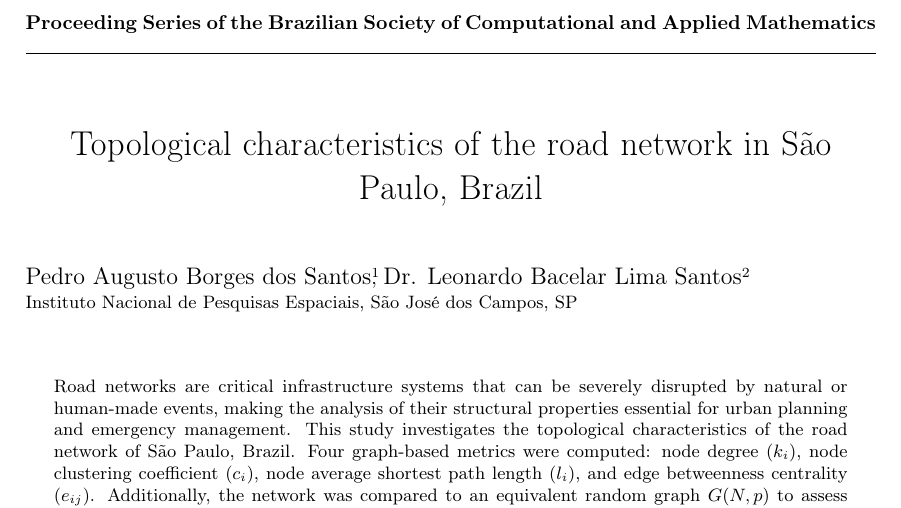
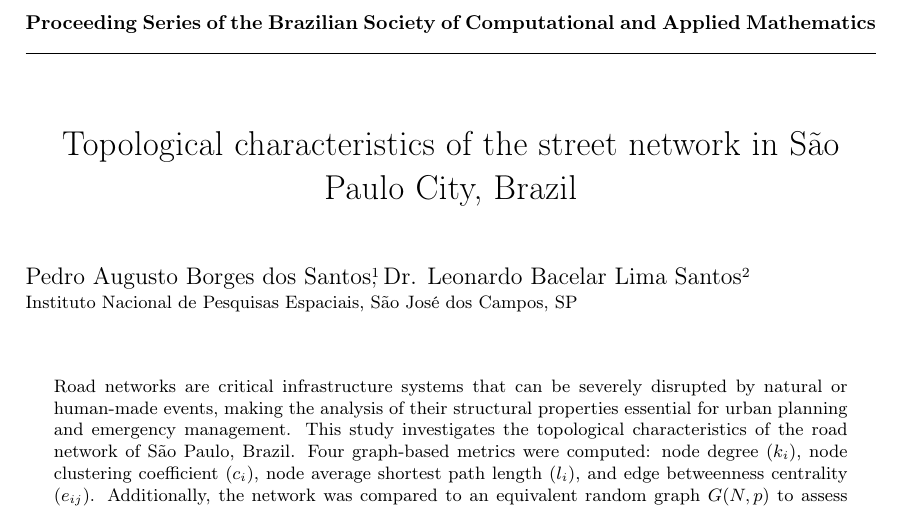
Before and after one commit to pabsantos/sp_network, a LaTeX document (paper/artigo.tex): part of page 1 of 7, cut so that both start at the same text. Compiled offline with pdfLaTeX.

Commit message:
Fix paper title

```diff
--- a/paper/artigo.tex
+++ b/paper/artigo.tex
@@ -59,7 +59,7 @@
 % TÍTULO E AUTORAS(ES)
 %%%%%%%%%%%%%%%%%%%%%%%%%%%%%%%%%%%%%%%%%%%%%%%%%%%%%%%%%%%%%%%%%%%%%%%%
 
-\title{Topological characteristics of the road network in São Paulo, Brazil}
+\title{Topological characteristics of the street network in São Paulo City, Brazil}
 
 \author{
     {\large Pedro Augusto Borges dos Santos}\thanks{pedro.borges@inpe.br},\  {\large Dr. Leonardo Bacelar Lima Santos}\thanks{leonardo.bacelar@inpe.br}\\
```
